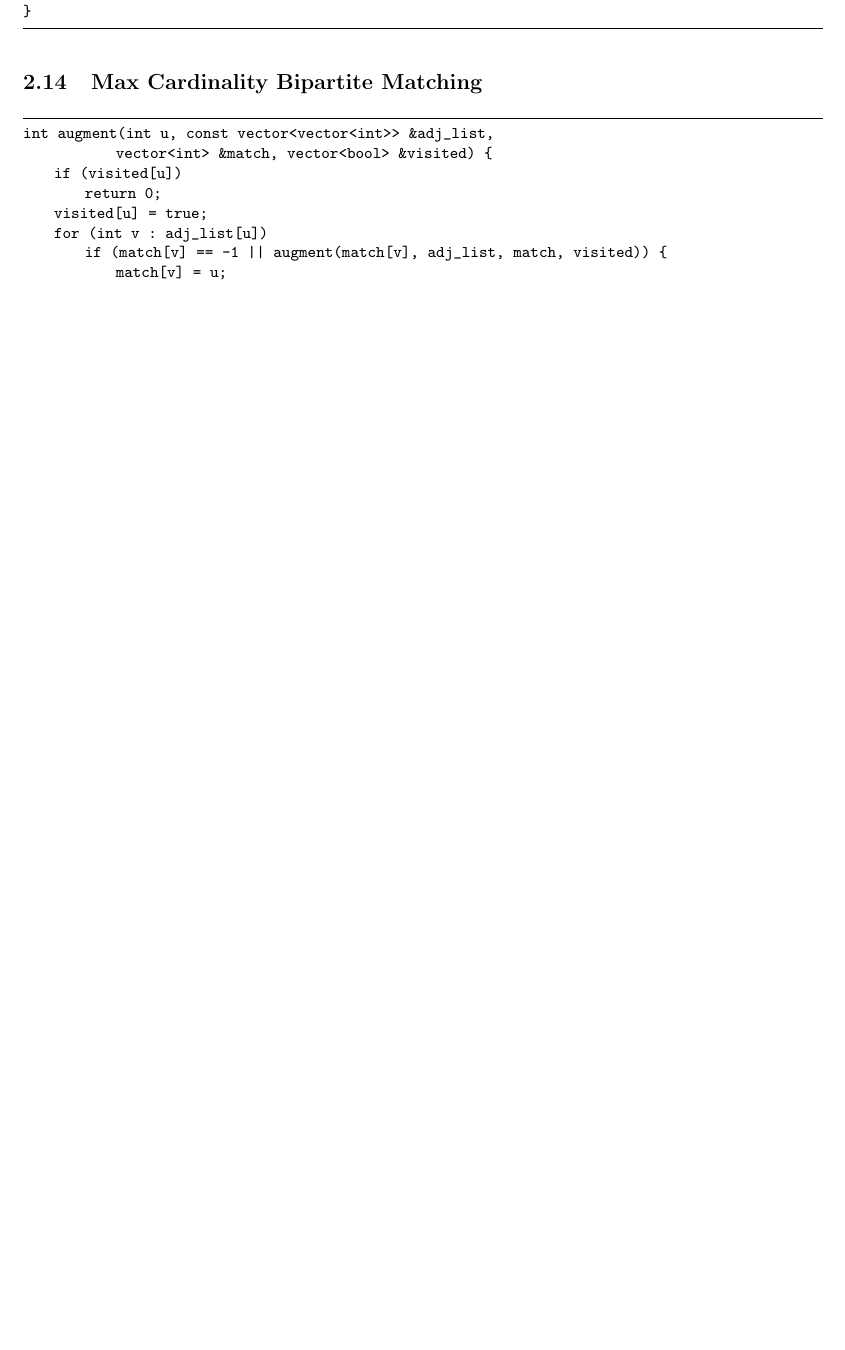
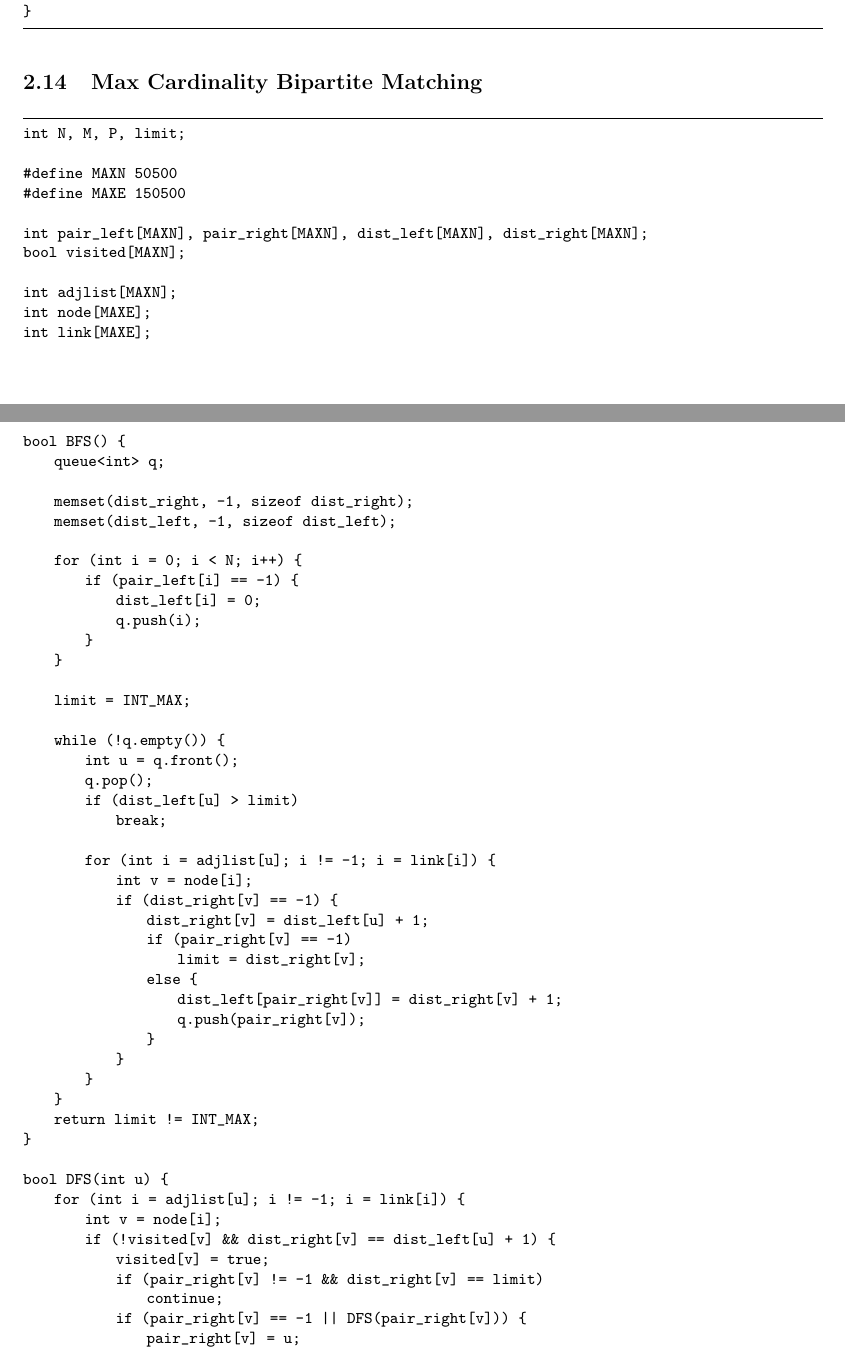
Before and after one commit to yuting-zhang/ICPC-Template, a LaTeX document (competitive.tex): part of page 14 of 27 before the commit and two parts of pages 14 and 15 of 29 after it, the two joined at a grey line, cut so that both start at the same text, the shorter picture padded with empty space. Compiled offline with pdfLaTeX.

Commit message:
Hopcraft-Karp added

```diff
--- a/competitive.tex
+++ b/competitive.tex
@@ -648,13 +648,64 @@ void Euler_tour(int u, list<int> &tour, list<int>::iterator it,
 
 \subsection{Max Cardinality Bipartite Matching}
 \begin{lstlisting}
-int augment(int u, const vector<vector<int>> &adj_list,
-            vector<int> &match, vector<bool> &visited) {
-    if (visited[u])
-        return 0;
-    visited[u] = true;
-    for (int v : adj_list[u])
-        if (match[v] == -1 || augment(match[v], adj_list, match, visited)) {
-            match[v] = u;
-            return 1;
+int N, M, P, limit;
+
+#define MAXN 50500
+#define MAXE 150500
+
+int pair_left[MAXN], pair_right[MAXN], dist_left[MAXN], dist_right[MAXN];
+bool visited[MAXN];
+
+int adjlist[MAXN];
+int node[MAXE];
+int link[MAXE];
+
+
+bool BFS() {
+    queue<int> q;
+
+    memset(dist_right, -1, sizeof dist_right);
+    memset(dist_left, -1, sizeof dist_left);
+
+    for (int i = 0; i < N; i++) {
+        if (pair_left[i] == -1) {
+            dist_left[i] = 0;
+            q.push(i);
         }
+    }
+
+    limit = INT_MAX;
+
+    while (!q.empty()) {
+        int u = q.front();
+        q.pop();
+        if (dist_left[u] > limit)
+            break;
+
+        for (int i = adjlist[u]; i != -1; i = link[i]) {
+            int v = node[i];
+            if (dist_right[v] == -1) {
+                dist_right[v] = dist_left[u] + 1;
+                if (pair_right[v] == -1)
+                    limit = dist_right[v];
+                else {
+                    dist_left[pair_right[v]] = dist_right[v] + 1;
+                    q.push(pair_right[v]);
+                }
+            }
+        }
+    }
+    return limit != INT_MAX;
+}
+
+bool DFS(int u) {
+    for (int i = adjlist[u]; i != -1; i = link[i]) {
+        int v = node[i];
+        if (!visited[v] && dist_right[v] == dist_left[u] + 1) {
+            visited[v] = true;
+            if (pair_right[v] != -1 && dist_right[v] == limit)
+                continue;
+            if (pair_right[v] == -1 || DFS(pair_right[v])) {
+                pair_right[v] = u;
+                pair_left[u] = v;
+                return true;
```
Also changed, not shown: competitive.tex (40 more changed lines).
